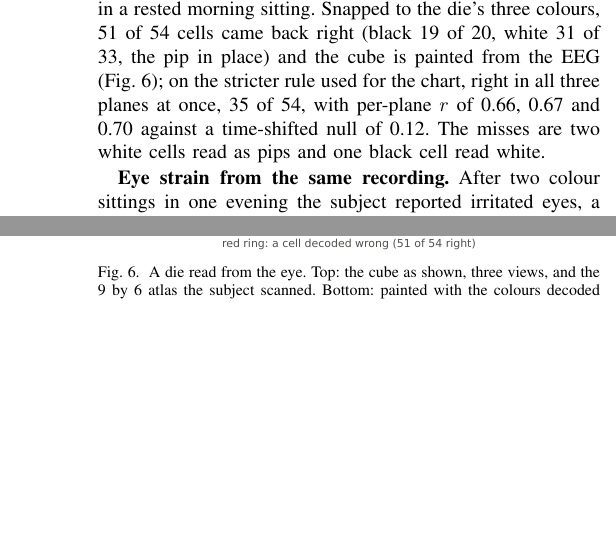
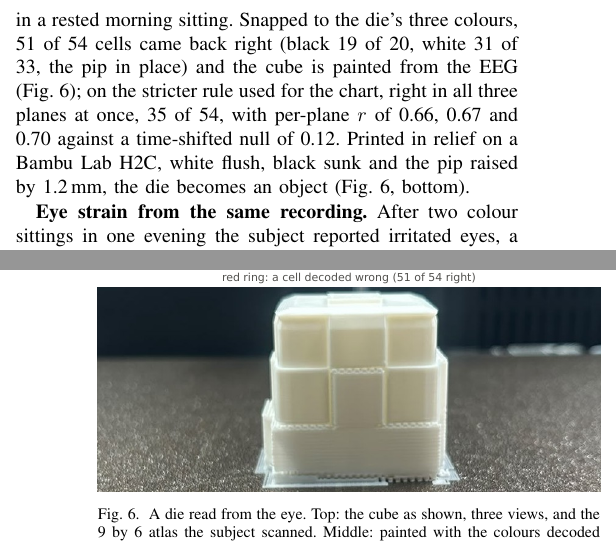
Before and after one commit to Libritor/eyecam, a LaTeX paper (docs/paper/icce2027/main.tex): two parts of the columns of pages 3 and 4 of 6, joined at a grey line, cut so that both start at the same text, the shorter picture padded with empty space. Compiled offline with pdfLaTeX; a missing font is replaced by an installed copy or a similar font; a LaTeX package or settings file that is missing is left out.

Commit message:
ICCE 2027 draft: the EEG-decoded die printed in relief on the Bambu H2C, photo added under the die figure; two sentences and two arXiv links trimmed to hold 6 pages

```diff
--- a/docs/paper/icce2027/main.tex
+++ b/docs/paper/icce2027/main.tex
@@ -137,12 +137,13 @@ sitting & R & G & B & right & hue & $r$ (null) \\
 
 \textbf{Toward a real photograph.} The 2019 portrait came back a silhouette. We prepare a sealed forced choice among four portraits cut to 16 by 16 cells at four grey levels, the block-portrait size at which a face is recognisable \cite{harmon1973masking, harmon1973faces}; on the clean targets the read-out names the right person every time with a quarter of the cells flipped, chance one in four. A flat illustration in the eight corner colours survives the three planes; a colour photograph, its colours mid-cube, does not. \todo{wedge result, first sealed photograph, officer scan}
 
-\textbf{A three-dimensional object.} The planes scan reads any colour image at grid size, so an object's texture atlas can go through it and come back painted on the object. A die's six faces were unfolded into a 54-cell atlas of black, white and one red pip, and scanned at 5, 5 and 8\,s per cell in one pass with the ten least certain blue cells shown again, 18 minutes in a rested morning sitting. Snapped to the die's three colours, 51 of 54 cells came back right (black 19 of 20, white 31 of 33, the pip in place) and the cube is painted from the EEG (Fig.~\ref{fig:die}); on the stricter rule used for the chart, right in all three planes at once, 35 of 54, with per-plane $r$ of 0.66, 0.67 and 0.70 against a time-shifted null of 0.12. The misses are two white cells read as pips and one black cell read white. \todo{credit the mesh3d author among the co-authors}
+\textbf{A three-dimensional object.} The planes scan reads any colour image at grid size, so an object's texture atlas can go through it and come back painted on the object. A die's six faces were unfolded into a 54-cell atlas of black, white and one red pip, and scanned at 5, 5 and 8\,s per cell in one pass with the ten least certain blue cells shown again, 18 minutes in a rested morning sitting. Snapped to the die's three colours, 51 of 54 cells came back right (black 19 of 20, white 31 of 33, the pip in place) and the cube is painted from the EEG (Fig.~\ref{fig:die}); on the stricter rule used for the chart, right in all three planes at once, 35 of 54, with per-plane $r$ of 0.66, 0.67 and 0.70 against a time-shifted null of 0.12. Printed in relief on a Bambu Lab H2C, white flush, black sunk and the pip raised by 1.2\,mm, the die becomes an object (Fig.~\ref{fig:die}, bottom). \todo{credit the mesh3d author among the co-authors}
 
 \begin{figure}[t]
 \centering
-\includegraphics[width=\columnwidth]{die}
-\caption{A die read from the eye. Top: the cube as shown, three views, and the 9 by 6 atlas the subject scanned. Bottom: painted with the colours decoded from the EEG, 51 of 54 cells right.}
+\includegraphics[width=\columnwidth]{die}\\[2pt]
+\includegraphics[width=\columnwidth]{die_print}
+\caption{A die read from the eye. Top: the cube as shown, three views, and the 9 by 6 atlas the subject scanned. Middle: painted with the colours decoded from the EEG, 51 of 54 cells right. Bottom: printed in relief on a Bambu Lab H2C.}
 \label{fig:die}
 \end{figure}
 
```
Also changed, not shown: docs/paper/icce2027/refs.bib (+2 -4 lines), docs/paper/icce2027/figures/die_print.jpg (added), docs/paper/icce2027/main.pdf, docs/paper/icce2027/main.tex (4 more changed lines).
